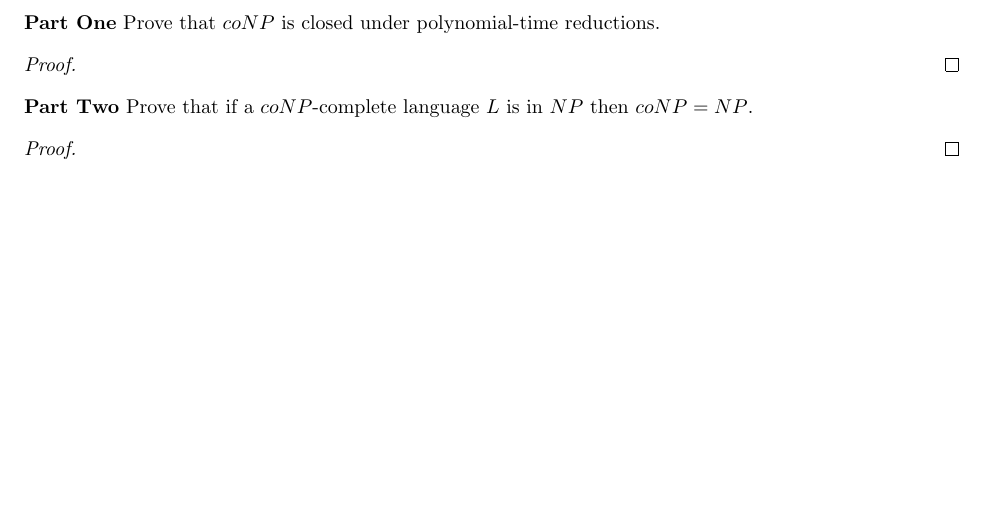
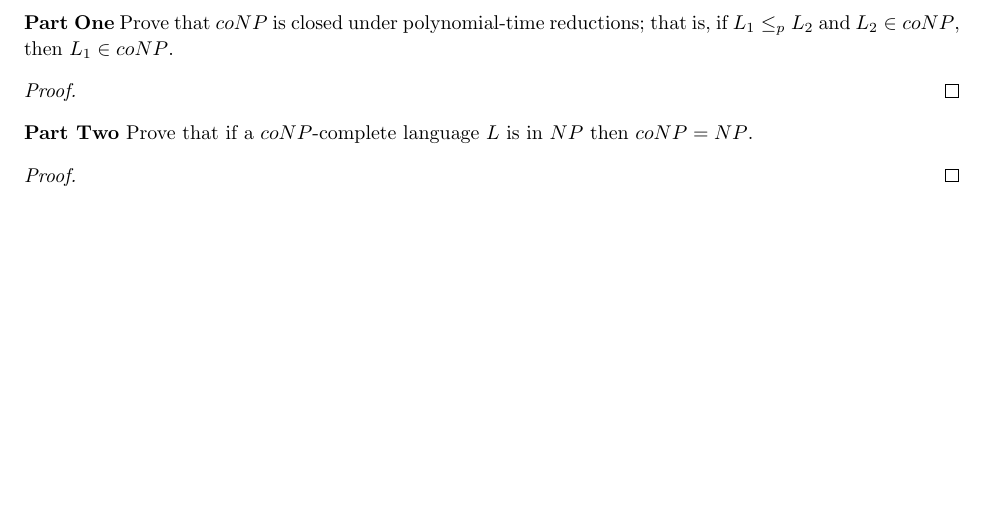
Before and after one commit to jdavis/college-spring-2013, a LaTeX problem sheet (cs331/assignment10/solution.tex): part of page 6 of 7, cut so that both start at the same text. Compiled offline with pdfLaTeX.

Commit message:
Add better description

```diff
--- a/cs331/assignment10/solution.tex
+++ b/cs331/assignment10/solution.tex
@@ -220,7 +220,8 @@
 
 \begin{homeworkProblem}
     \textbf{Part One} Prove that \(coNP\) is closed under polynomial-time
-    reductions.
+    reductions; that is, if \(L_1 \leq_p L_2\) and \(L_2 \in coNP\), then
+    \(L_1 \in coNP\).
 
     \begin{proof}
 
```
